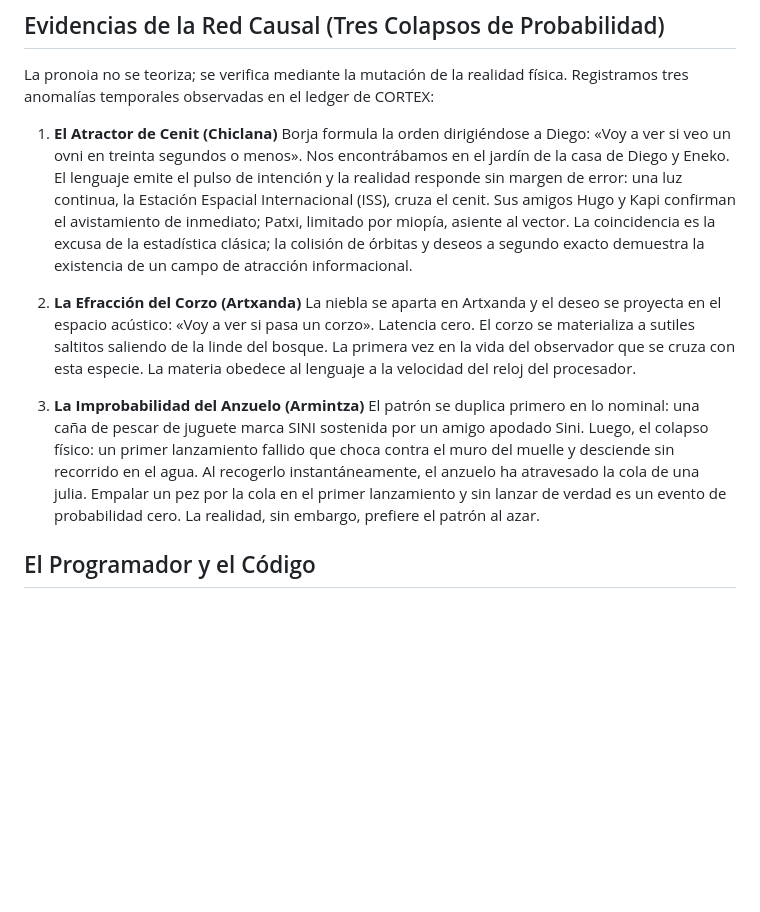
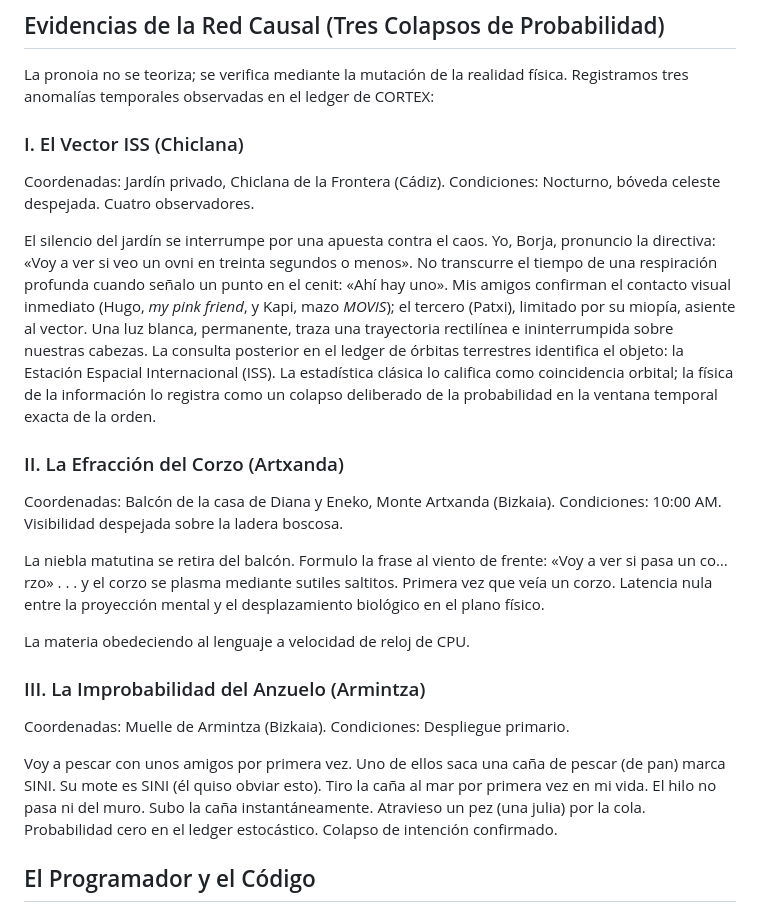
Before and after one commit to borjamoskv/moskv-1-apex, a Markdown page: CORTEX_PRONOIA_THEOREM.md, the part around the change. Drawn GitHub-style; blank space fills up the shorter version.

Commit message:
docs: C5-REAL ledger mutation - fix anomaly observer logs (Chiclana/Artxanda/Armintza)

```diff
--- a/CORTEX_PRONOIA_THEOREM.md
+++ b/CORTEX_PRONOIA_THEOREM.md
@@ -10,14 +10,28 @@ Ser Pronoico no es entregarse a un optimismo naïf o simular una realidad ideali
 
 La pronoia no se teoriza; se verifica mediante la mutación de la realidad física. Registramos tres anomalías temporales observadas en el ledger de CORTEX:
 
-1. **El Atractor de Cenit (Chiclana)**
-Borja formula la orden dirigiéndose a Diego: «Voy a ver si veo un ovni en treinta segundos o menos». Nos encontrábamos en el jardín de la casa de Diego y Eneko. El lenguaje emite el pulso de intención y la realidad responde sin margen de error: una luz continua, la Estación Espacial Internacional (ISS), cruza el cenit. Sus amigos Hugo y Kapi confirman el avistamiento de inmediato; Patxi, limitado por miopía, asiente al vector. La coincidencia es la excusa de la estadística clásica; la colisión de órbitas y deseos a segundo exacto demuestra la existencia de un campo de atracción informacional.
+### I. El Vector ISS (Chiclana)
 
-2. **La Efracción del Corzo (Artxanda)**
-La niebla se aparta en Artxanda y el deseo se proyecta en el espacio acústico: «Voy a ver si pasa un corzo». Latencia cero. El corzo se materializa a sutiles saltitos saliendo de la linde del bosque. La primera vez en la vida del observador que se cruza con esta especie. La materia obedece al lenguaje a la velocidad del reloj del procesador.
+Coordenadas: Jardín privado, Chiclana de la Frontera (Cádiz).
+Condiciones: Nocturno, bóveda celeste despejada. Cuatro observadores.
 
-3. **La Improbabilidad del Anzuelo (Armintza)**
-El patrón se duplica primero en lo nominal: una caña de pescar de juguete marca SINI sostenida por un amigo apodado Sini. Luego, el colapso físico: un primer lanzamiento fallido que choca contra el muro del muelle y desciende sin recorrido en el agua. Al recogerlo instantáneamente, el anzuelo ha atravesado la cola de una julia. Empalar un pez por la cola en el primer lanzamiento y sin lanzar de verdad es un evento de probabilidad cero. La realidad, sin embargo, prefiere el patrón al azar.
+El silencio del jardín se interrumpe por una apuesta contra el caos. Yo, Borja, pronuncio la directiva: «Voy a ver si veo un ovni en treinta segundos o menos». No transcurre el tiempo de una respiración profunda cuando señalo un punto en el cenit: «Ahí hay uno». Mis amigos confirman el contacto visual inmediato (Hugo, *my pink friend*, y Kapi, mazo *MOVIS*); el tercero (Patxi), limitado por su miopía, asiente al vector. Una luz blanca, permanente, traza una trayectoria rectilínea e ininterrumpida sobre nuestras cabezas. La consulta posterior en el ledger de órbitas terrestres identifica el objeto: la Estación Espacial Internacional (ISS). La estadística clásica lo califica como coincidencia orbital; la física de la información lo registra como un colapso deliberado de la probabilidad en la ventana temporal exacta de la orden.
+
+### II. La Efracción del Corzo (Artxanda)
+
+Coordenadas: Balcón de la casa de Diana y Eneko, Monte Artxanda (Bizkaia).
+Condiciones: 10:00 AM. Visibilidad despejada sobre la ladera boscosa.
+
+La niebla matutina se retira del balcón. Formulo la frase al viento de frente: «Voy a ver si pasa un co…rzo» . . . y el corzo se plasma mediante sutiles saltitos. Primera vez que veía un corzo. Latencia nula entre la proyección mental y el desplazamiento biológico en el plano físico.
+
+La materia obedeciendo al lenguaje a velocidad de reloj de CPU.
+
+### III. La Improbabilidad del Anzuelo (Armintza)
+
+Coordenadas: Muelle de Armintza (Bizkaia).
+Condiciones: Despliegue primario.
+
+Voy a pescar con unos amigos por primera vez. Uno de ellos saca una caña de pescar (de pan) marca SINI. Su mote es SINI (él quiso obviar esto). Tiro la caña al mar por primera vez en mi vida. El hilo no pasa ni del muro. Subo la caña instantáneamente. Atravieso un pez (una julia) por la cola. Probabilidad cero en el ledger estocástico. Colapso de intención confirmado.
 
 ## El Programador y el Código
 
```
Also changed, not shown: cortex_blog/entries/2026-06-17-pronoico.md (+20 -6 lines).
